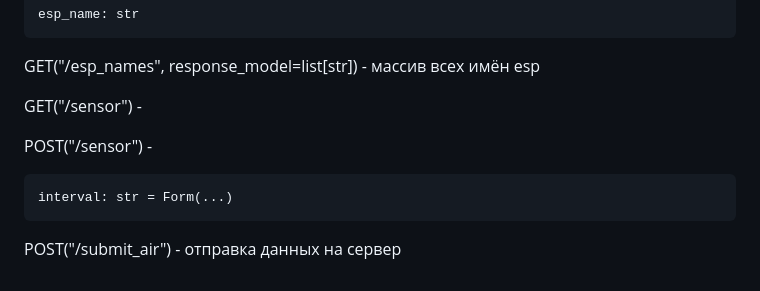
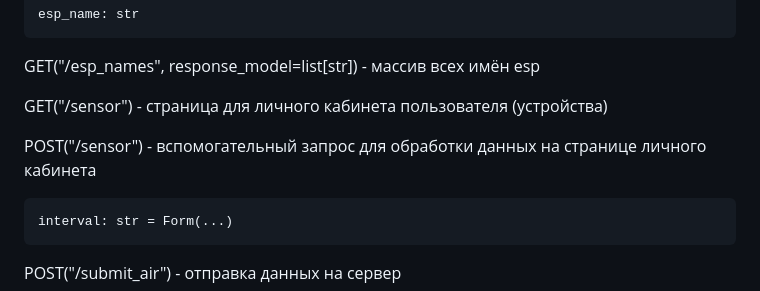
Before and after one commit to rassAV/iot_project, a Markdown page: DOCUMENTATION.md, the part around the change. Rendered like a GitHub page.

```diff
--- a/DOCUMENTATION.md
+++ b/DOCUMENTATION.md
@@ -52,9 +52,9 @@ GET("/pm10/{esp_name}") - массив всех измерений pm10 по и
 
 GET("/esp_names", response_model=list[str]) - массив всех имён esp
 
-GET("/sensor") -
+GET("/sensor") - страница для личного кабинета пользователя (устройства)
 
-POST("/sensor") -
+POST("/sensor") - вспомогательный запрос для обработки данных на странице личного кабинета
 
     interval: str = Form(...)
 
```
